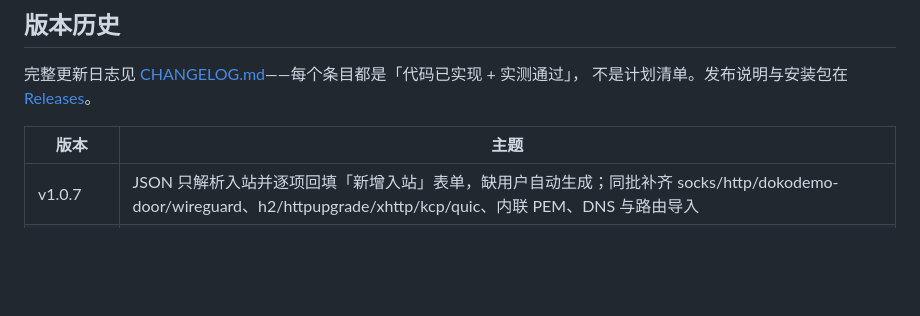
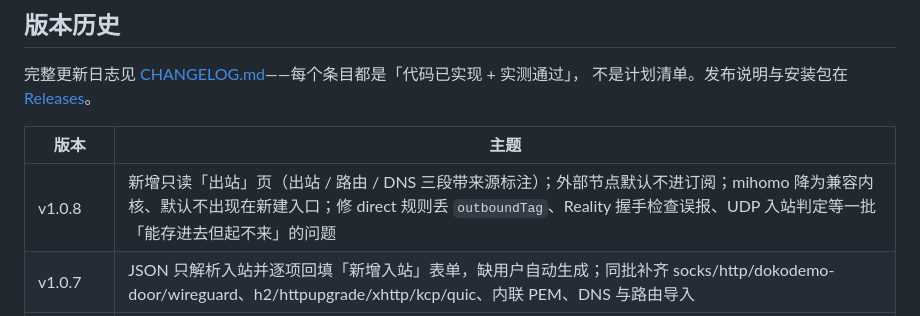
Before and after one commit to yunyu697/triune-panel, a Markdown page: README.md, the part around the change. GitHub-like rendering; blank space fills up the shorter version.

Commit message:
chore(release): v1.0.8
CHANGELOG 的「未发布（v1.0.8）」落成正式小节，README 版本历史补一行。
Web UI build 标记此前已随 v1.0.4 提到 v1.0.8 之后一路沿用，与发布版本一致。

```diff
--- a/README.md
+++ b/README.md
@@ -1460,6 +1460,7 @@ data/
 
 | 版本 | 主题 |
 |---|---|
+| v1.0.8 | 新增只读「出站」页（出站 / 路由 / DNS 三段带来源标注）；外部节点默认不进订阅；mihomo 降为兼容内核、默认不出现在新建入口；修 direct 规则丢 `outboundTag`、Reality 握手检查误报、UDP 入站判定等一批「能存进去但起不来」的问题 |
 | v1.0.7 | JSON 只解析入站并逐项回填「新增入站」表单，缺用户自动生成；同批补齐 socks/http/dokodemo-door/wireguard、h2/httpupgrade/xhttp/kcp/quic、内联 PEM、DNS 与路由导入 |
 | v1.0.5 | 导入改成 JSON（3x-ui / xray 入站定义）；移除「链接反推入站」；入站表单每项可改，Reality 密钥对可编辑 |
 | v1.0.4 | 「最新版本」按 semver 排序（预发布段曾按字符串比，默认选中了旧 alpha）；滚动 tag 用 `updated_at` 兜底 |
```
Also changed, not shown: CHANGELOG.md (+1 -1 lines).
